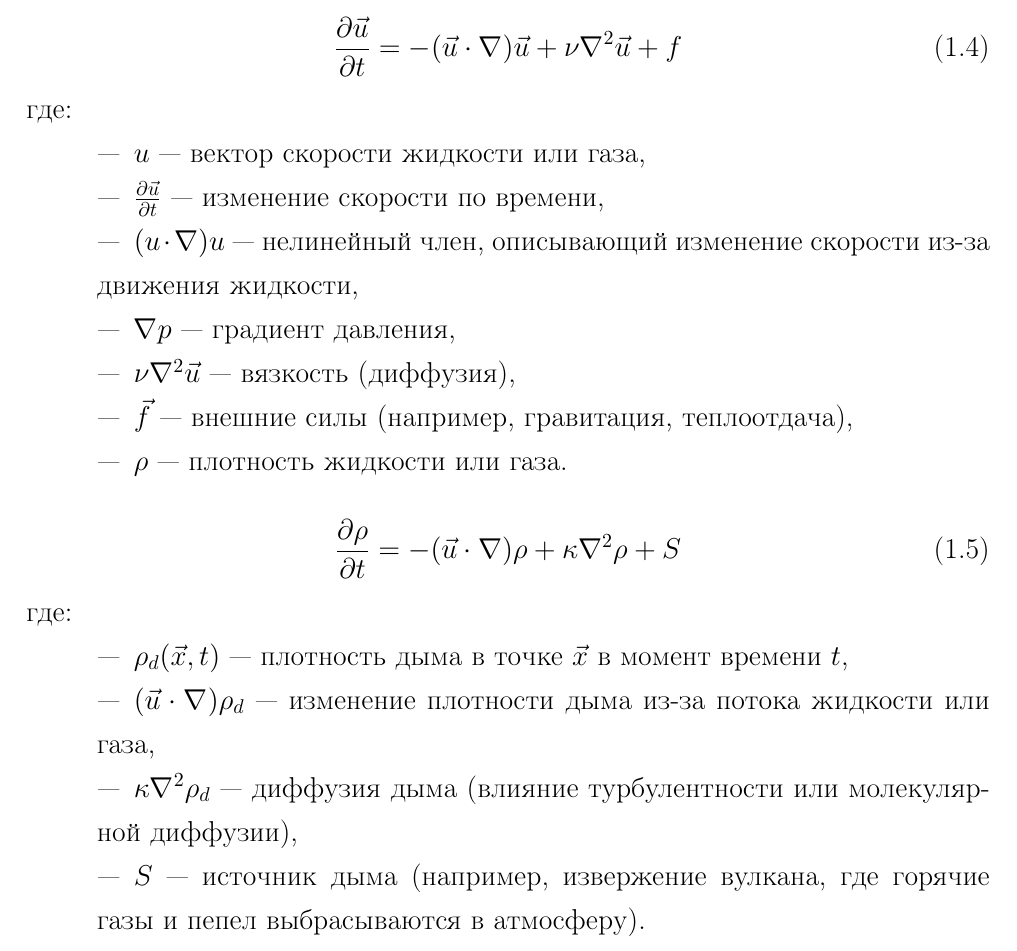
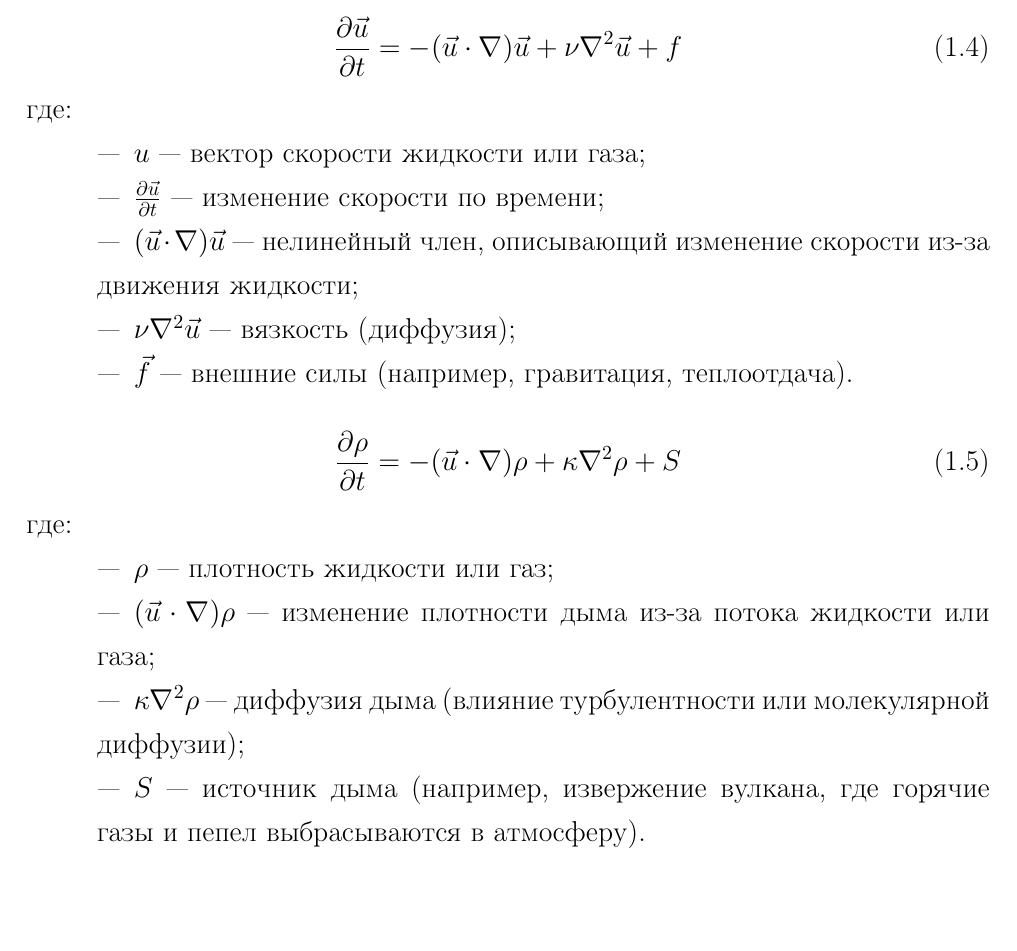
Before and after one commit to PajiloyLis/BMSTU-CG-CP, a LaTeX document (report/report.tex, which reads report/10-analysis.tex): part of page 10 of 12, cut so that both start at the same text, the shorter picture padded with empty space. Compiled offline with pdfLaTeX.

Commit message:
auto commit

```diff
--- a/report/10-analysis.tex
+++ b/report/10-analysis.tex
@@ -99,13 +99,11 @@ I = I_a \cdot K_a + I_d \cdot K_d \cdot (L \cdot N) + I_s \cdot K_s \cdot (R \cd
 \end{equation}
 где:
 \begin{itemize}
-	\item $u$ — вектор скорости жидкости или газа,
-	\item $\frac{\partial \vec{u}}{\partial t}$ — изменение скорости по времени,
-	\item $(u \cdot \nabla) u$ — нелинейный член, описывающий изменение скорости из-за движения жидкости,
-	\item $\nabla p$ — градиент давления,
-	\item \(\nu \nabla^2 \vec{u}\) — вязкость (диффузия),
-	\item \(\vec{f}\) — внешние силы (например, гравитация, теплоотдача),
-	\item \(\rho\) — плотность жидкости или газа.
+	\item $u$ — вектор скорости жидкости или газа;
+	\item $\frac{\partial \vec{u}}{\partial t}$ — изменение скорости по времени;
+	\item $(\vec{u} \cdot \nabla) \vec{u}$ — нелинейный член, описывающий изменение скорости из-за движения жидкости;
+	\item \(\nu \nabla^2 \vec{u}\) — вязкость (диффузия);
+	\item \(\vec{f}\) — внешние силы (например, гравитация, теплоотдача).
 \end{itemize}
 
 \begin{equation}
@@ -114,9 +112,9 @@ I = I_a \cdot K_a + I_d \cdot K_d \cdot (L \cdot N) + I_s \cdot K_s \cdot (R \cd
 \end{equation}
 где:
 \begin{itemize}
-	\item \(\rho_d(\vec{x}, t)\) — плотность дыма в точке \(\vec{x}\) в момент времени \(t\),
-	\item \((\vec{u} \cdot \nabla) \rho_d\) — изменение плотности дыма из-за потока жидкости или газа,
-	\item \(\kappa \nabla^2 \rho_d\) — диффузия дыма (влияние турбулентности или молекулярной диффузии),
+	\item \(\rho\) — плотность жидкости или газ;
+	\item \((\vec{u} \cdot \nabla) \rho\) — изменение плотности дыма из-за потока жидкости или газа;
+	\item \(\kappa \nabla^2 \rho\) — диффузия дыма (влияние турбулентности или молекулярной диффузии);
 	\item \(S\) — источник дыма (например, извержение вулкана, где горячие газы и пепел выбрасываются в атмосферу).
 \end{itemize}
 
```
Also changed, not shown: report/report.pdf, 3 other files.
